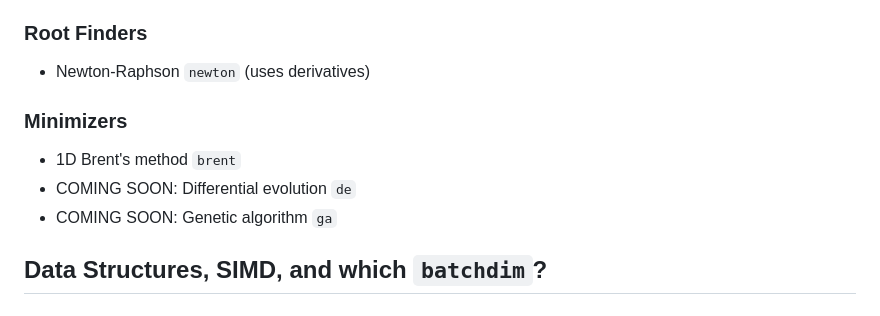
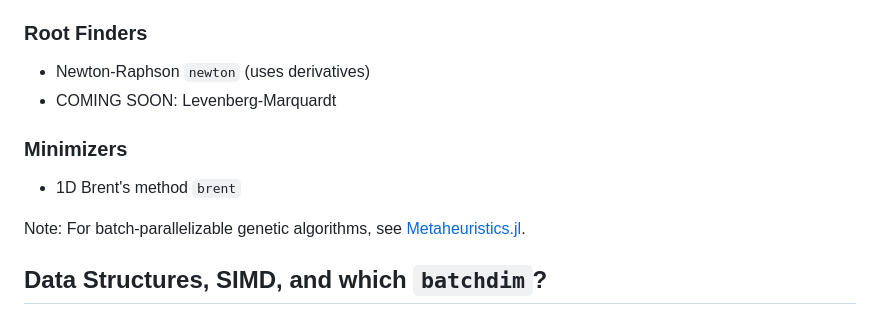
Before and after one commit to mattsignorelli/BatchSolve.jl, a Markdown page: README.md, the part around the change. GitHub-like rendering.

```diff
--- a/README.md
+++ b/README.md
@@ -88,11 +88,12 @@ Implemented batched solvers include:
 
 ### Root Finders
 - Newton-Raphson `newton` (uses derivatives)
+- COMING SOON: Levenberg-Marquardt
 
 ### Minimizers
 - 1D Brent's method `brent`
-- COMING SOON: Differential evolution `de`
-- COMING SOON: Genetic algorithm `ga`
+
+Note: For batch-parallelizable genetic algorithms, see [Metaheuristics.jl](https://github.com/jmejia8/Metaheuristics.jl).
 
 ## Data Structures, SIMD, and which `batchdim`?
 
```
